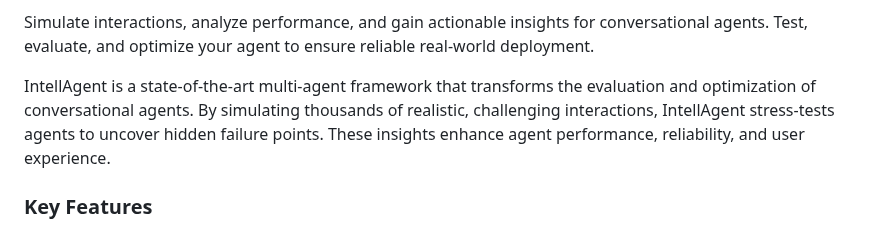
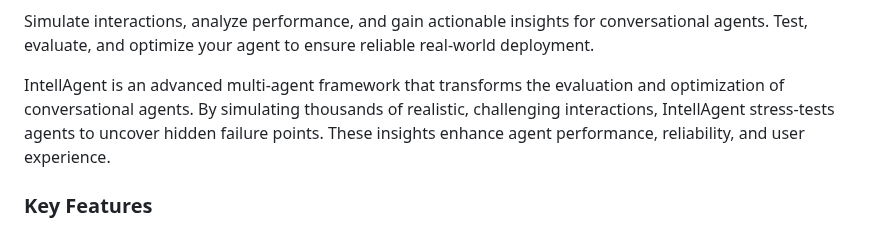
Before and after one commit to plurai-ai/intellagent, a Markdown page: README.md, the part around the change. Drawn GitHub-style.

Commit message:
iterating on main README.md

```diff
--- a/README.md
+++ b/README.md
@@ -14,7 +14,7 @@
 
 Simulate interactions, analyze performance, and gain actionable insights for conversational agents. Test, evaluate, and optimize your agent to ensure reliable real-world deployment.
 
-IntellAgent is a state-of-the-art multi-agent framework that transforms the evaluation and optimization of conversational agents. By simulating thousands of realistic, challenging interactions, IntellAgent stress-tests agents to uncover hidden failure points. These insights enhance agent performance, reliability, and user experience.
+IntellAgent is an advanced multi-agent framework that transforms the evaluation and optimization of conversational agents. By simulating thousands of realistic, challenging interactions, IntellAgent stress-tests agents to uncover hidden failure points. These insights enhance agent performance, reliability, and user experience.
 
 ### Key Features
 
```
